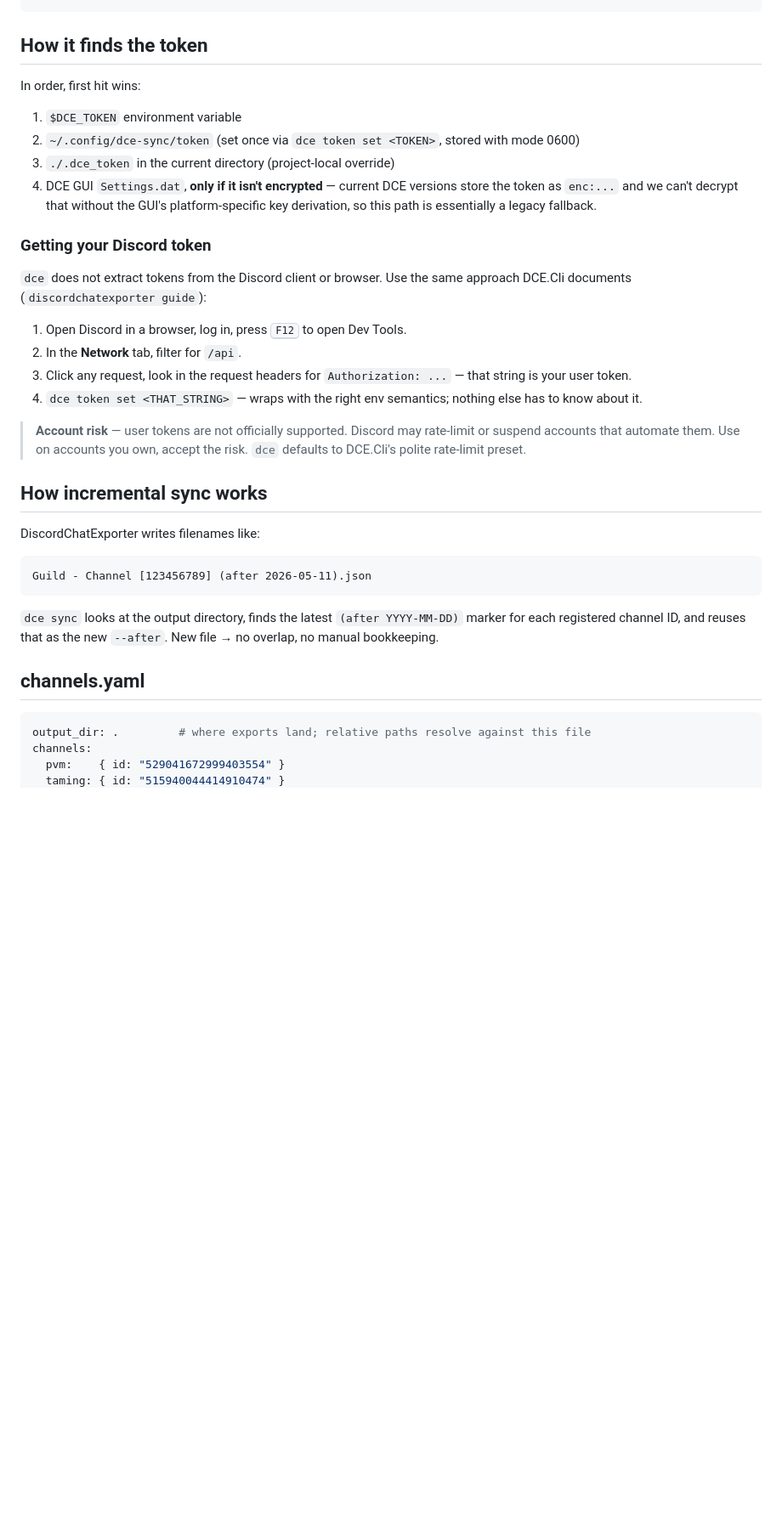
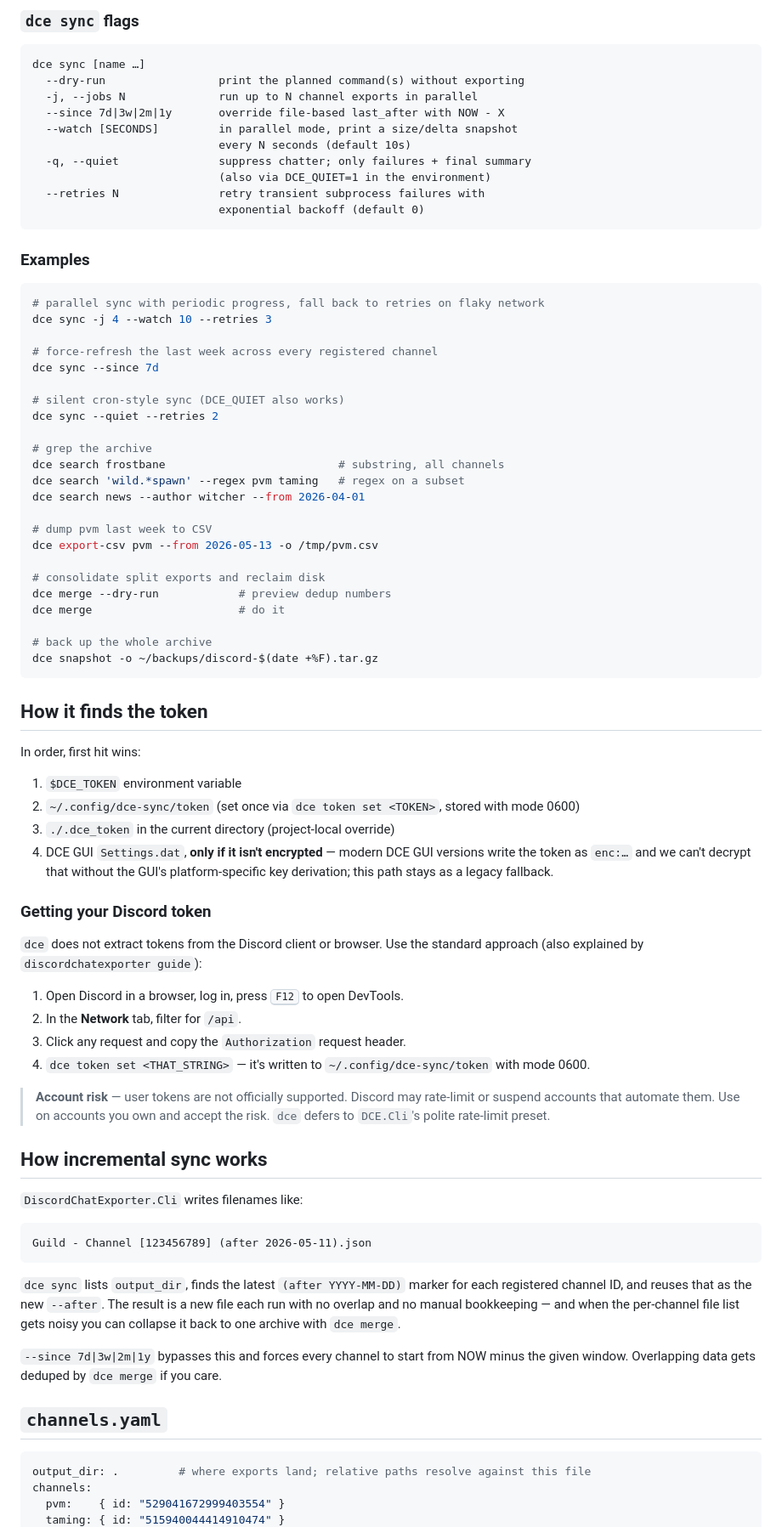
Before and after one commit to Srbino/dce-sync, a Markdown page: README.md, the part around one of its changes. Shown at 85% size. GitHub-like rendering; blank space fills up the shorter version.

````diff
--- a/README.md
+++ b/README.md
@@ -40,3 +79,44 @@ dce sync --dry-run             # preview without exporting
+### `dce sync` flags
+
+```text
+dce sync [name …]
+  --dry-run                 print the planned command(s) without exporting
+  -j, --jobs N              run up to N channel exports in parallel
+  --since 7d|3w|2m|1y       override file-based last_after with NOW - X
+  --watch [SECONDS]         in parallel mode, print a size/delta snapshot
+                            every N seconds (default 10s)
+  -q, --quiet               suppress chatter; only failures + final summary
+                            (also via DCE_QUIET=1 in the environment)
+  --retries N               retry transient subprocess failures with
+                            exponential backoff (default 0)
+```
+
+### Examples
+
+```sh
+# parallel sync with periodic progress, fall back to retries on flaky network
+dce sync -j 4 --watch 10 --retries 3
+
+# force-refresh the last week across every registered channel
+dce sync --since 7d
+
+# silent cron-style sync (DCE_QUIET also works)
+dce sync --quiet --retries 2
+
+# grep the archive
+dce search frostbane                          # substring, all channels
+dce search 'wild.*spawn' --regex pvm taming   # regex on a subset
+dce search news --author witcher --from 2026-04-01
+
+# dump pvm last week to CSV
+dce export-csv pvm --from 2026-05-13 -o /tmp/pvm.csv
+
+# consolidate split exports and reclaim disk
+dce merge --dry-run            # preview dedup numbers
+dce merge                      # do it
+
+# back up the whole archive
+dce snapshot -o ~/backups/discord-$(date +%F).tar.gz
 ```
 
 ## How it finds the token
@@ -46,30 +126,32 @@ In order, first hit wins:
 1. `$DCE_TOKEN` environment variable
 2. `~/.config/dce-sync/token` (set once via `dce token set <TOKEN>`, stored with mode 0600)
 3. `./.dce_token` in the current directory (project-local override)
-4. DCE GUI `Settings.dat`, **only if it isn't encrypted** — current DCE versions store the token as `enc:...` and we can't decrypt that without the GUI's platform-specific key derivation, so this path is essentially a legacy fallback.
+4. DCE GUI `Settings.dat`, **only if it isn't encrypted** — modern DCE GUI versions write the token as `enc:…` and we can't decrypt that without the GUI's platform-specific key derivation; this path stays as a legacy fallback.
 
 ### Getting your Discord token
 
-`dce` does not extract tokens from the Discord client or browser. Use the same approach DCE.Cli documents (`discordchatexporter guide`):
+`dce` does not extract tokens from the Discord client or browser. Use the standard approach (also explained by `discordchatexporter guide`):
 
-1. Open Discord in a browser, log in, press <kbd>F12</kbd> to open Dev Tools.
+1. Open Discord in a browser, log in, press <kbd>F12</kbd> to open DevTools.
 2. In the **Network** tab, filter for `/api`.
-3. Click any request, look in the request headers for `Authorization: ...` — that string is your user token.
-4. `dce token set <THAT_STRING>` — wraps with the right env semantics; nothing else has to know about it.
+3. Click any request and copy the `Authorization` request header.
+4. `dce token set <THAT_STRING>` — it's written to `~/.config/dce-sync/token` with mode 0600.
 
-> **Account risk** — user tokens are not officially supported. Discord may rate-limit or suspend accounts that automate them. Use on accounts you own, accept the risk. `dce` defaults to DCE.Cli's polite rate-limit preset.
+> **Account risk** — user tokens are not officially supported. Discord may rate-limit or suspend accounts that automate them. Use on accounts you own and accept the risk. `dce` defers to `DCE.Cli`'s polite rate-limit preset.
 
 ## How incremental sync works
 
-DiscordChatExporter writes filenames like:
+`DiscordChatExporter.Cli` writes filenames like:
 
 ```
 Guild - Channel [123456789] (after 2026-05-11).json
 ```
 
-`dce sync` looks at the output directory, finds the latest `(after YYYY-MM-DD)` marker for each registered channel ID, and reuses that as the new `--after`. New file → no overlap, no manual bookkeeping.
+`dce sync` lists `output_dir`, finds the latest `(after YYYY-MM-DD)` marker for each registered channel ID, and reuses that as the new `--after`. The result is a new file each run with no overlap and no manual bookkeeping — and when the per-channel file list gets noisy you can collapse it back to one archive with `dce merge`.
 
-## channels.yaml
+`--since 7d|3w|2m|1y` bypasses this and forces every channel to start from NOW minus the given window. Overlapping data gets deduped by `dce merge` if you care.
+
+## `channels.yaml`
 
 ```yaml
 output_dir: .         # where exports land; relative paths resolve against this file
````
Also changed, not shown: other parts of README.md (+74 -27 lines).
